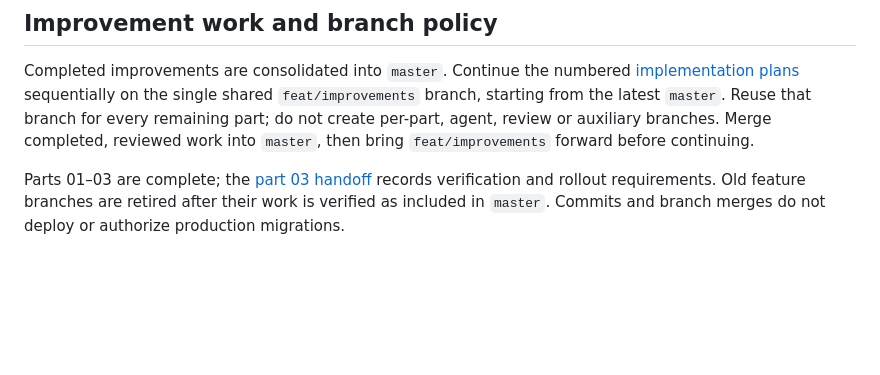
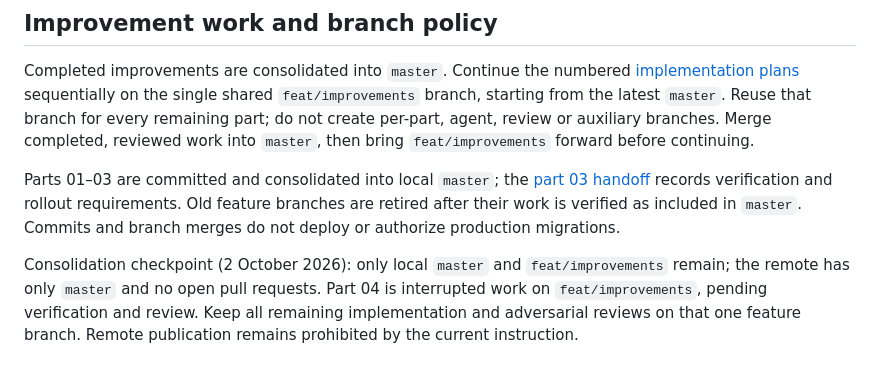
Before and after one commit to ldaldrup/doctolib-checker, a Markdown page: README.md, the part around the change. GitHub-like rendering; blank space fills up the shorter version.

Commit message:
Record completed work consolidation and single feature branch policy

```diff
--- a/README.md
+++ b/README.md
@@ -306,4 +306,6 @@ Rollback restores the matching earlier database **and** application version afte
 
 Completed improvements are consolidated into `master`. Continue the numbered [implementation plans](implementation-plans/README.md) sequentially on the single shared `feat/improvements` branch, starting from the latest `master`. Reuse that branch for every remaining part; do not create per-part, agent, review or auxiliary branches. Merge completed, reviewed work into `master`, then bring `feat/improvements` forward before continuing.
 
-Parts 01–03 are complete; the [part 03 handoff](implementation-plans/03-completion-handoff.md) records verification and rollout requirements. Old feature branches are retired after their work is verified as included in `master`. Commits and branch merges do not deploy or authorize production migrations.
+Parts 01–03 are committed and consolidated into local `master`; the [part 03 handoff](implementation-plans/03-completion-handoff.md) records verification and rollout requirements. Old feature branches are retired after their work is verified as included in `master`. Commits and branch merges do not deploy or authorize production migrations.
+
+Consolidation checkpoint (2 October 2026): only local `master` and `feat/improvements` remain; the remote has only `master` and no open pull requests. Part 04 is interrupted work on `feat/improvements`, pending verification and review. Keep all remaining implementation and adversarial reviews on that one feature branch. Remote publication remains prohibited by the current instruction.
```
